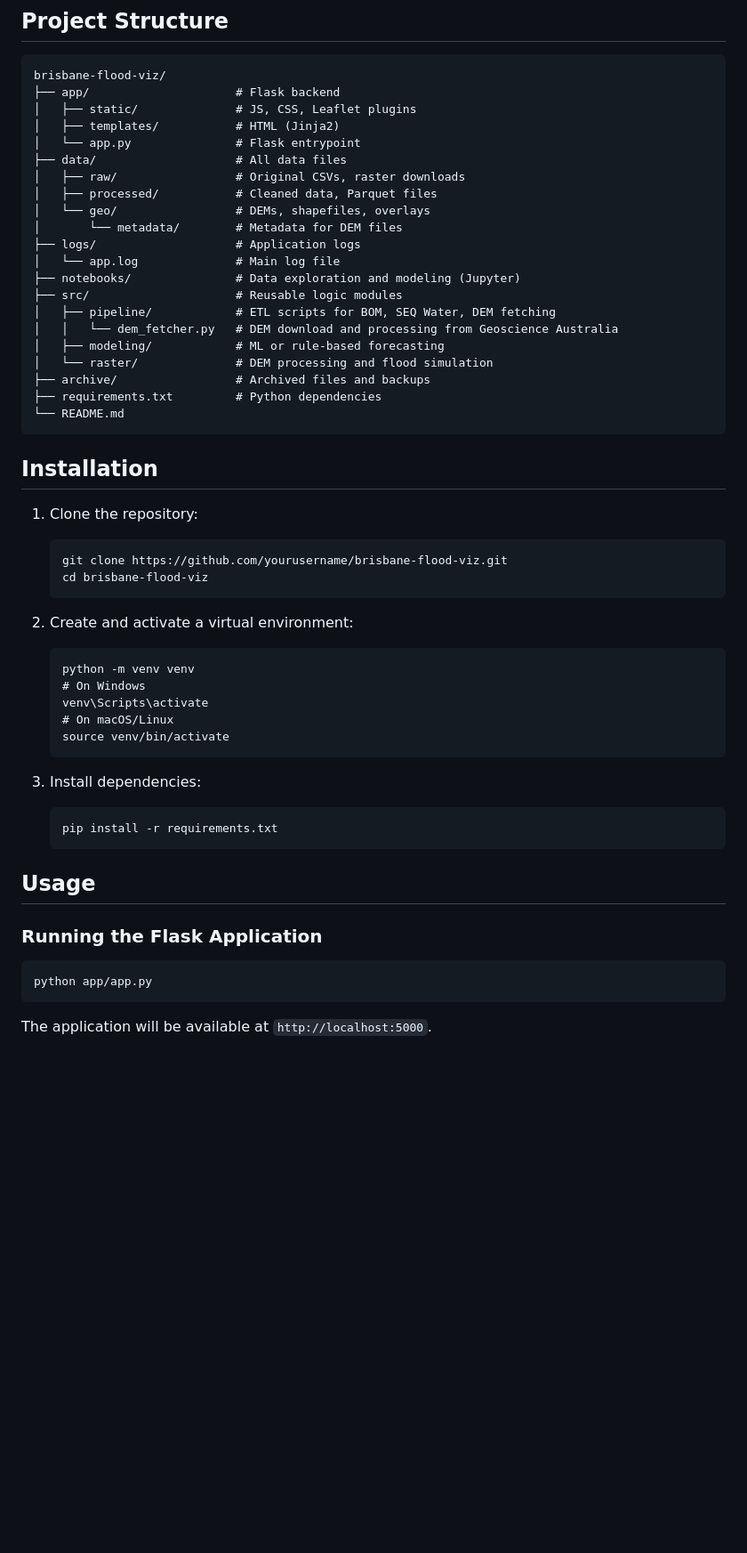
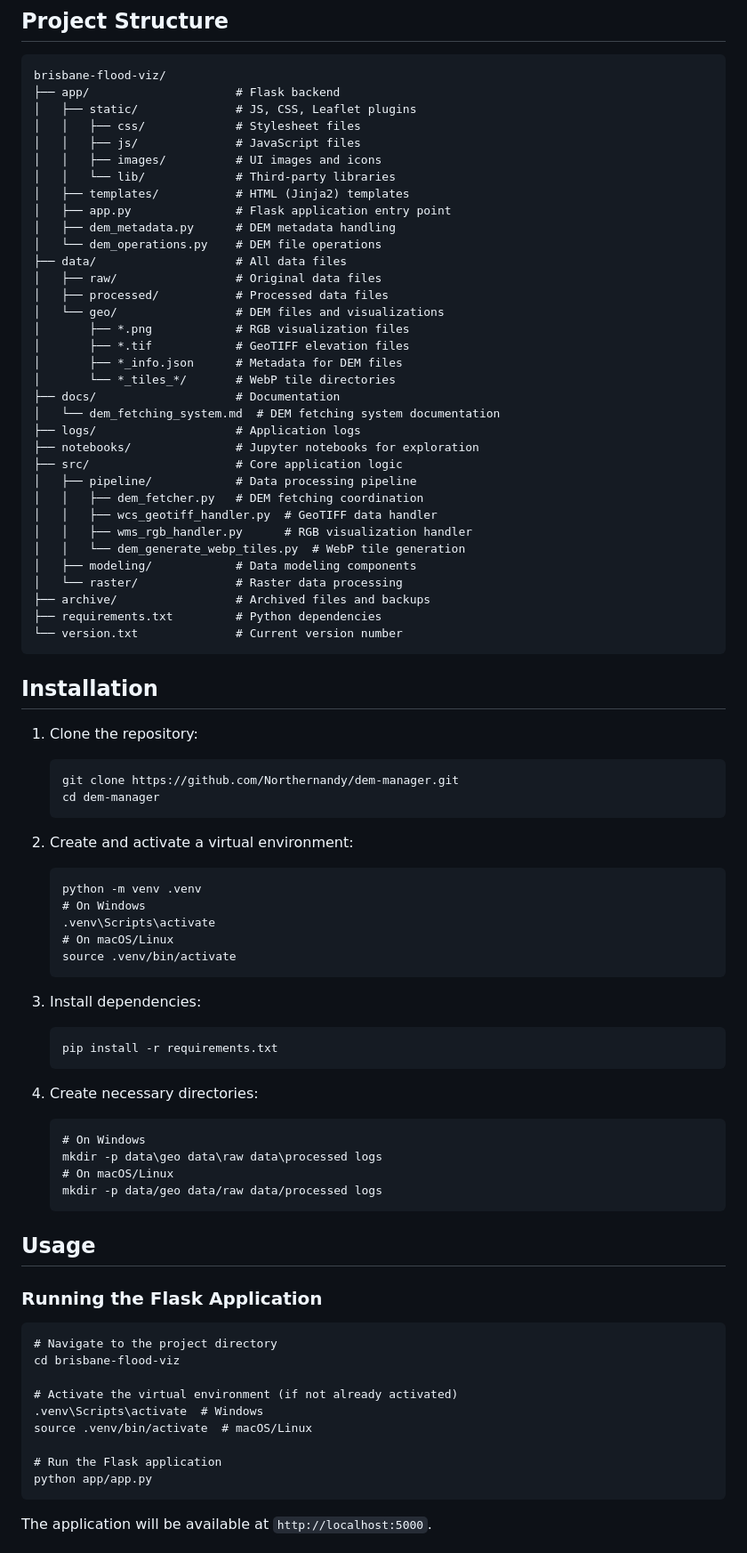
Before and after one commit to Northernandy/dem-manager, a Markdown page: README.md, the part around the change printed below. Shown: that part at 89% size. GitHub-like rendering; blank space fills up the shorter version.

Commit message:
Update README with accurate project structure and installation instructions

````diff
--- a/README.md
+++ b/README.md
@@ -37,41 +37,54 @@ This project aims to provide an interactive visualization of flood data for Bris
 brisbane-flood-viz/
 ├── app/                     # Flask backend
 │   ├── static/              # JS, CSS, Leaflet plugins
-│   ├── templates/           # HTML (Jinja2)
-│   └── app.py               # Flask entrypoint
+│   │   ├── css/             # Stylesheet files
+│   │   ├── js/              # JavaScript files
+│   │   ├── images/          # UI images and icons
+│   │   └── lib/             # Third-party libraries
+│   ├── templates/           # HTML (Jinja2) templates
+│   ├── app.py               # Flask application entry point
+│   ├── dem_metadata.py      # DEM metadata handling
+│   └── dem_operations.py    # DEM file operations
 ├── data/                    # All data files
-│   ├── raw/                 # Original CSVs, raster downloads
-│   ├── processed/           # Cleaned data, Parquet files
-│   └── geo/                 # DEMs, shapefiles, overlays
-│       └── metadata/        # Metadata for DEM files
+│   ├── raw/                 # Original data files
+│   ├── processed/           # Processed data files
+│   └── geo/                 # DEM files and visualizations
+│       ├── *.png            # RGB visualization files
+│       ├── *.tif            # GeoTIFF elevation files
+│       ├── *_info.json      # Metadata for DEM files
+│       └── *_tiles_*/       # WebP tile directories
+├── docs/                    # Documentation
+│   └── dem_fetching_system.md  # DEM fetching system documentation
 ├── logs/                    # Application logs
-│   └── app.log              # Main log file
-├── notebooks/               # Data exploration and modeling (Jupyter)
-├── src/                     # Reusable logic modules
-│   ├── pipeline/            # ETL scripts for BOM, SEQ Water, DEM fetching
-│   │   └── dem_fetcher.py   # DEM download and processing from Geoscience Australia
-│   ├── modeling/            # ML or rule-based forecasting
-│   └── raster/              # DEM processing and flood simulation
+├── notebooks/               # Jupyter notebooks for exploration
+├── src/                     # Core application logic
+│   ├── pipeline/            # Data processing pipeline
+│   │   ├── dem_fetcher.py   # DEM fetching coordination
+│   │   ├── wcs_geotiff_handler.py  # GeoTIFF data handler
+│   │   ├── wms_rgb_handler.py      # RGB visualization handler
+│   │   └── dem_generate_webp_tiles.py  # WebP tile generation
+│   ├── modeling/            # Data modeling components
+│   └── raster/              # Raster data processing
 ├── archive/                 # Archived files and backups
 ├── requirements.txt         # Python dependencies
-└── README.md
+└── version.txt              # Current version number
 ```
 
 ## Installation
 
 1. Clone the repository:
    ```
-   git clone https://github.com/yourusername/brisbane-flood-viz.git
-   cd brisbane-flood-viz
+   git clone https://github.com/Northernandy/dem-manager.git
+   cd dem-manager
    ```
 
 2. Create and activate a virtual environment:
    ```
-   python -m venv venv
+   python -m venv .venv
    # On Windows
-   venv\Scripts\activate
+   .venv\Scripts\activate
    # On macOS/Linux
-   source venv/bin/activate
+   source .venv/bin/activate
    ```
 
 3. Install dependencies:
@@ -79,11 +92,27 @@ brisbane-flood-viz/
    pip install -r requirements.txt
    ```
 
+4. Create necessary directories:
+   ```
+   # On Windows
+   mkdir -p data\geo data\raw data\processed logs
+   # On macOS/Linux
+   mkdir -p data/geo data/raw data/processed logs
+   ```
+
 ## Usage
 
 ### Running the Flask Application
 
 ```
+# Navigate to the project directory
+cd brisbane-flood-viz
+
+# Activate the virtual environment (if not already activated)
+.venv\Scripts\activate  # Windows
+source .venv/bin/activate  # macOS/Linux
+
+# Run the Flask application
 python app/app.py
 ```
 
````
Also changed, not shown: other parts of README.md (+1 -1 lines).
